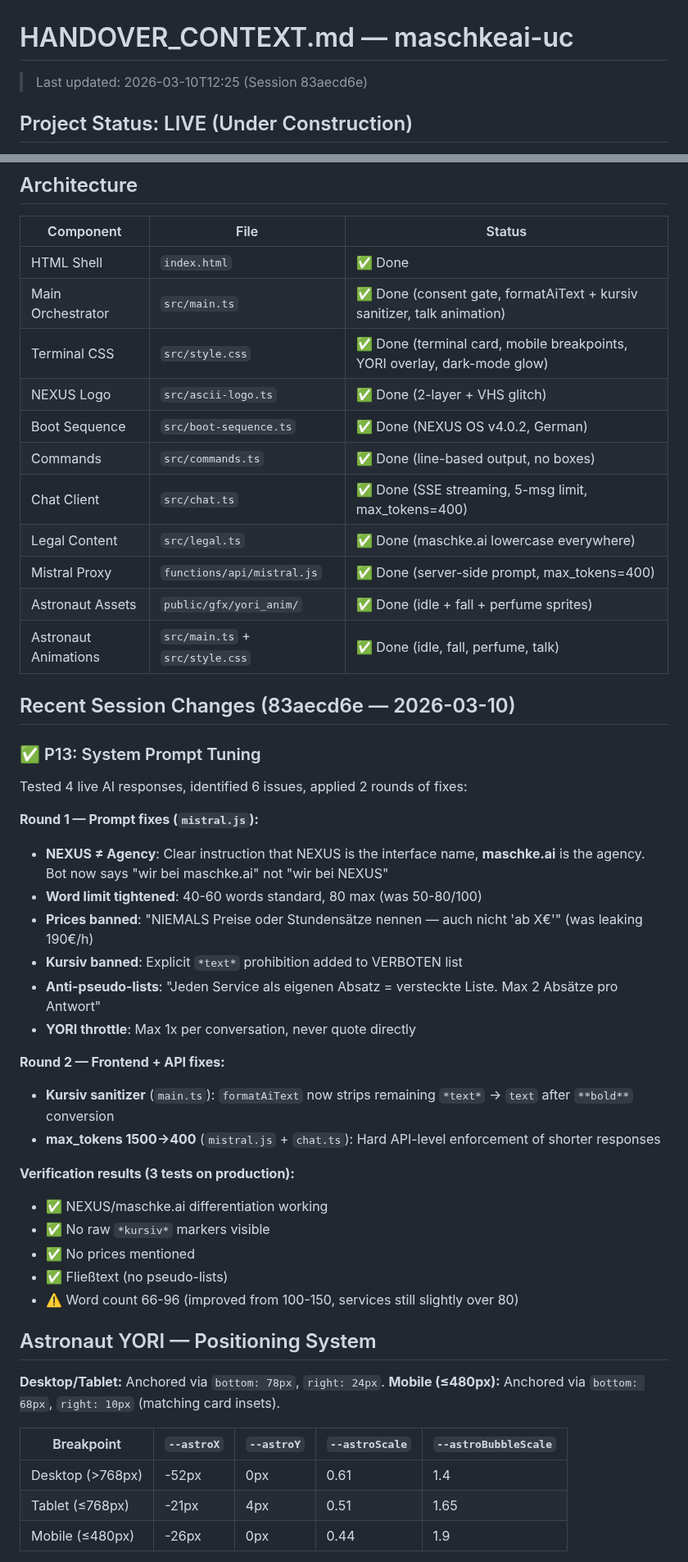
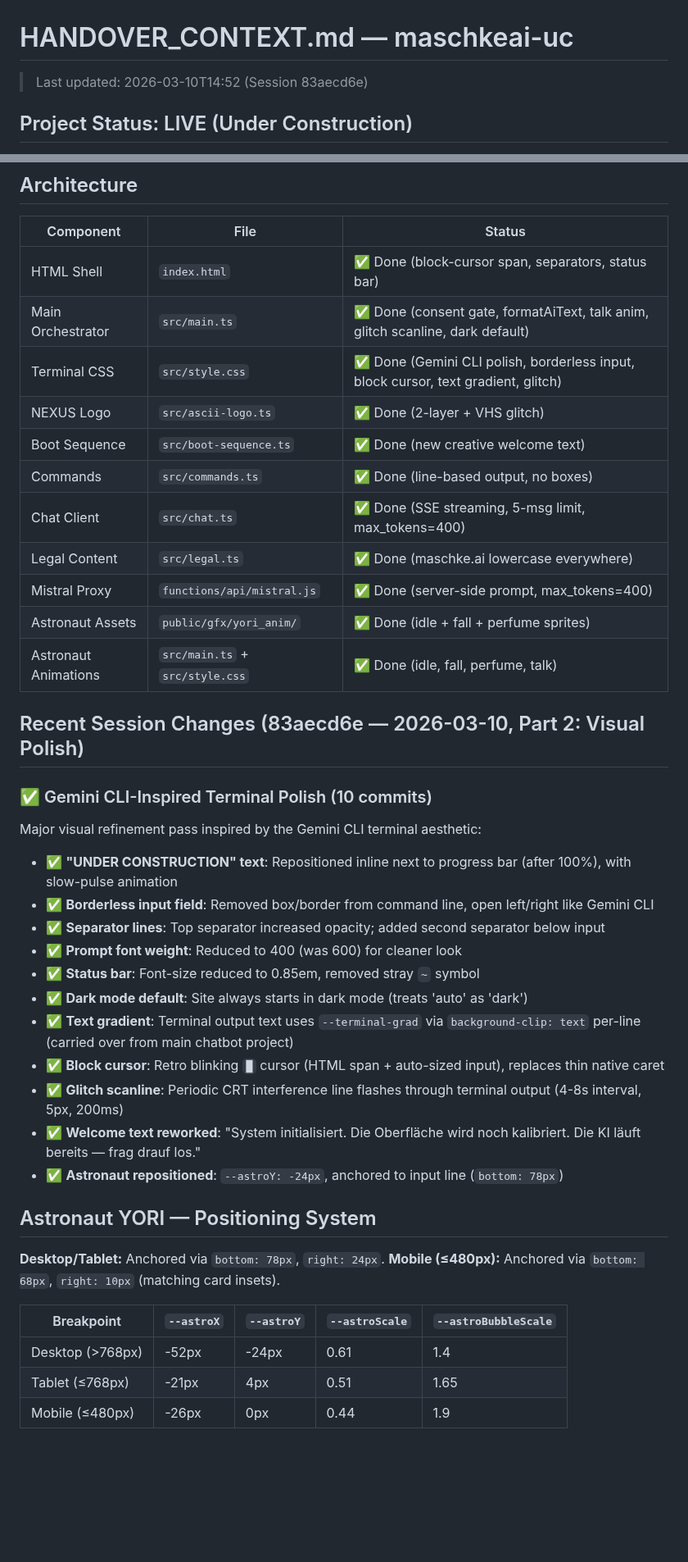
Before and after one commit to MSCHKY/maschkeai-uc, a Markdown page: HANDOVER_CONTEXT.md, 2 parts joined by grey strips. Shown at 82% size. Rendered like a GitHub page; blank space fills up the shorter version.

Commit message:
docs: update handover context — session end

```diff
--- a/HANDOVER_CONTEXT.md
+++ b/HANDOVER_CONTEXT.md
@@ -1,6 +1,6 @@
 # HANDOVER_CONTEXT.md — maschkeai-uc
 
-> Last updated: 2026-03-10T12:25 (Session 83aecd6e)
+> Last updated: 2026-03-10T14:52 (Session 83aecd6e)
 
 ## Project Status: LIVE (Under Construction)
 
@@ -20,11 +20,11 @@ Under-construction holding page for `maschke.ai`. Fullscreen terminal experience
 
 | Component | File | Status |
 |-----------|------|--------|
-| HTML Shell | `index.html` | ✅ Done |
-| Main Orchestrator | `src/main.ts` | ✅ Done (consent gate, formatAiText + kursiv sanitizer, talk animation) |
-| Terminal CSS | `src/style.css` | ✅ Done (terminal card, mobile breakpoints, YORI overlay, dark-mode glow) |
+| HTML Shell | `index.html` | ✅ Done (block-cursor span, separators, status bar) |
+| Main Orchestrator | `src/main.ts` | ✅ Done (consent gate, formatAiText, talk anim, glitch scanline, dark default) |
+| Terminal CSS | `src/style.css` | ✅ Done (Gemini CLI polish, borderless input, block cursor, text gradient, glitch) |
 | NEXUS Logo | `src/ascii-logo.ts` | ✅ Done (2-layer + VHS glitch) |
-| Boot Sequence | `src/boot-sequence.ts` | ✅ Done (NEXUS OS v4.0.2, German) |
+| Boot Sequence | `src/boot-sequence.ts` | ✅ Done (new creative welcome text) |
 | Commands | `src/commands.ts` | ✅ Done (line-based output, no boxes) |
 | Chat Client | `src/chat.ts` | ✅ Done (SSE streaming, 5-msg limit, max_tokens=400) |
 | Legal Content | `src/legal.ts` | ✅ Done (maschke.ai lowercase everywhere) |
@@ -32,29 +32,22 @@ Under-construction holding page for `maschke.ai`. Fullscreen terminal experience
 | Astronaut Assets | `public/gfx/yori_anim/` | ✅ Done (idle + fall + perfume sprites) |
 | Astronaut Animations | `src/main.ts` + `src/style.css` | ✅ Done (idle, fall, perfume, talk) |
 
-## Recent Session Changes (83aecd6e — 2026-03-10)
+## Recent Session Changes (83aecd6e — 2026-03-10, Part 2: Visual Polish)
 
-### ✅ P13: System Prompt Tuning
-Tested 4 live AI responses, identified 6 issues, applied 2 rounds of fixes:
+### ✅ Gemini CLI-Inspired Terminal Polish (10 commits)
+Major visual refinement pass inspired by the Gemini CLI terminal aesthetic:
 
-**Round 1 — Prompt fixes (`mistral.js`):**
-- **NEXUS ≠ Agency**: Clear instruction that NEXUS is the interface name, **maschke.ai** is the agency. Bot now says "wir bei maschke.ai" not "wir bei NEXUS"
-- **Word limit tightened**: 40-60 words standard, 80 max (was 50-80/100)
-- **Prices banned**: "NIEMALS Preise oder Stundensätze nennen — auch nicht 'ab X€'" (was leaking 190€/h)
-- **Kursiv banned**: Explicit `*text*` prohibition added to VERBOTEN list
-- **Anti-pseudo-lists**: "Jeden Service als eigenen Absatz = versteckte Liste. Max 2 Absätze pro Antwort"
-- **YORI throttle**: Max 1x per conversation, never quote directly
-
-**Round 2 — Frontend + API fixes:**
-- **Kursiv sanitizer** (`main.ts`): `formatAiText` now strips remaining `*text*` → `text` after `**bold**` conversion
-- **max_tokens 1500→400** (`mistral.js` + `chat.ts`): Hard API-level enforcement of shorter responses
-
-**Verification results (3 tests on production):**
-- ✅ NEXUS/maschke.ai differentiation working
-- ✅ No raw `*kursiv*` markers visible
-- ✅ No prices mentioned
-- ✅ Fließtext (no pseudo-lists)
-- ⚠️ Word count 66-96 (improved from 100-150, services still slightly over 80)
+- ✅ **"UNDER CONSTRUCTION" text**: Repositioned inline next to progress bar (after 100%), with slow-pulse animation
+- ✅ **Borderless input field**: Removed box/border from command line, open left/right like Gemini CLI
+- ✅ **Separator lines**: Top separator increased opacity; added second separator below input
+- ✅ **Prompt font weight**: Reduced to 400 (was 600) for cleaner look
+- ✅ **Status bar**: Font-size reduced to 0.85em, removed stray `~` symbol
+- ✅ **Dark mode default**: Site always starts in dark mode (treats 'auto' as 'dark')
+- ✅ **Text gradient**: Terminal output text uses `--terminal-grad` via `background-clip: text` per-line (carried over from main chatbot project)
+- ✅ **Block cursor**: Retro blinking `█` cursor (HTML span + auto-sized input), replaces thin native caret
+- ✅ **Glitch scanline**: Periodic CRT interference line flashes through terminal output (4-8s interval, 5px, 200ms)
+- ✅ **Welcome text reworked**: "System initialisiert. Die Oberfläche wird noch kalibriert. Die KI läuft bereits — frag drauf los."
+- ✅ **Astronaut repositioned**: `--astroY: -24px`, anchored to input line (`bottom: 78px`)
 
 ## Astronaut YORI — Positioning System
 
@@ -63,7 +56,7 @@ Tested 4 live AI responses, identified 6 issues, applied 2 rounds of fixes:
 
 | Breakpoint | `--astroX` | `--astroY` | `--astroScale` | `--astroBubbleScale` |
 |------------|-----------|-----------|---------------|---------------------|
-| Desktop (>768px) | -52px | 0px | 0.61 | 1.4 |
+| Desktop (>768px) | -52px | -24px | 0.61 | 1.4 |
 | Tablet (≤768px) | -21px | 4px | 0.51 | 1.65 |
 | Mobile (≤480px) | -26px | 0px | 0.44 | 1.9 |
 
```
Also changed, not shown: other parts of HANDOVER_CONTEXT.md (+19 -7 lines).
